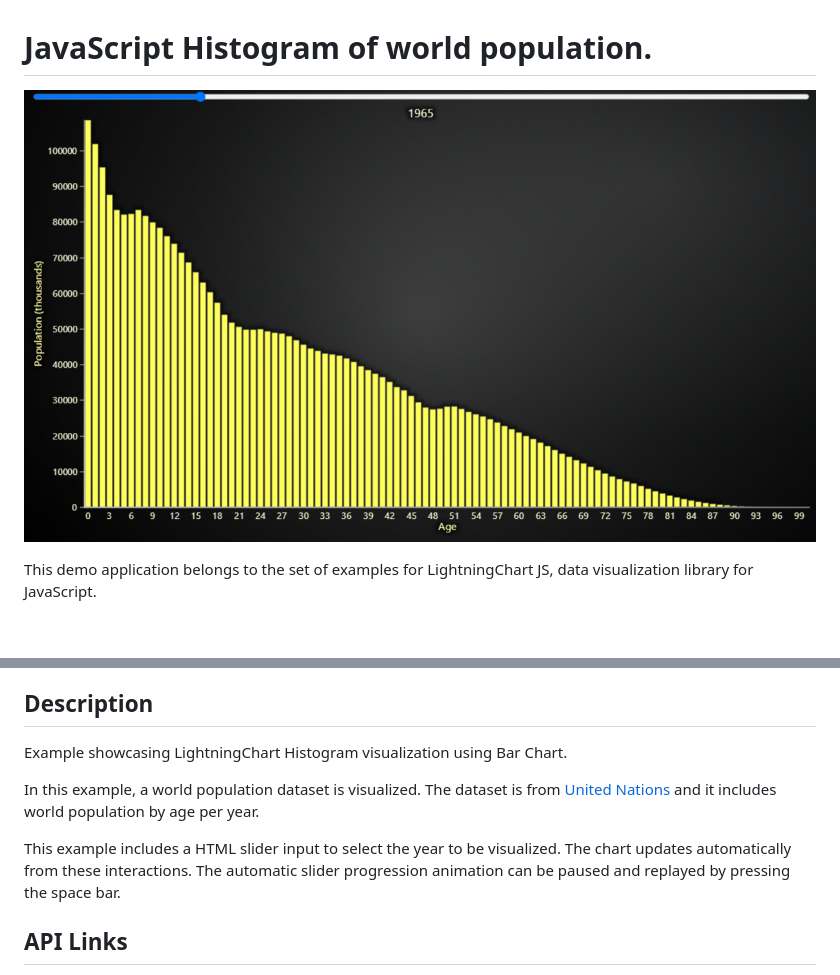
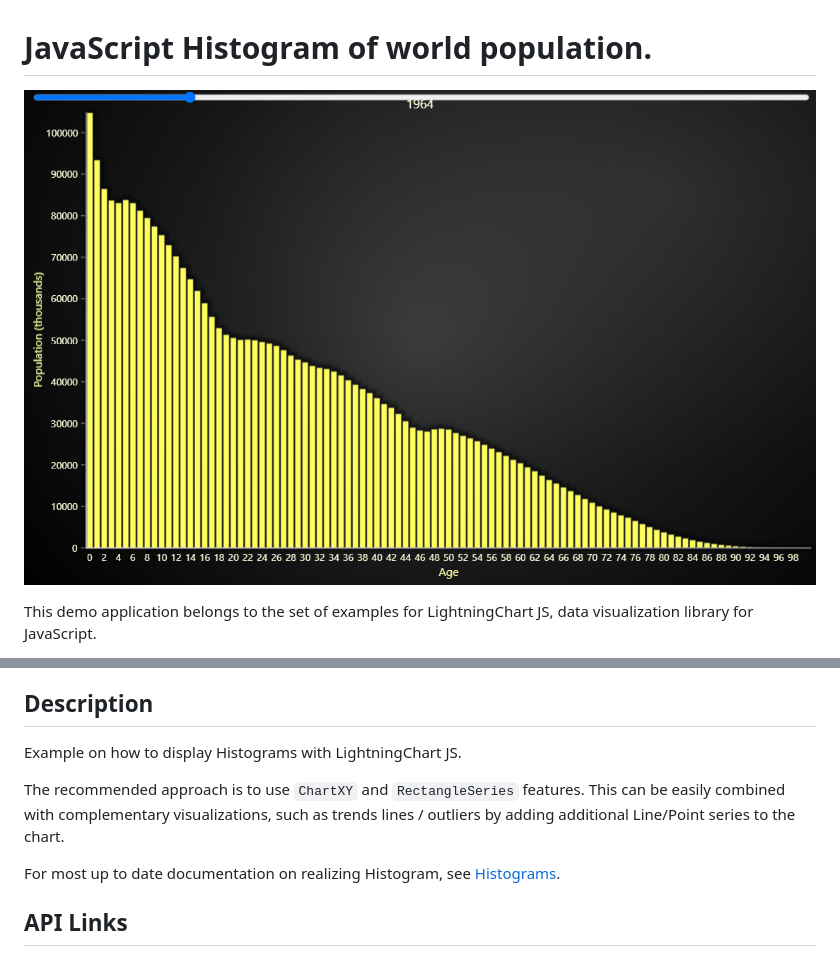
Before and after one commit to Lightning-Chart/lcjs-example-1401-histogramPopulation, a Markdown page: README.md, 2 parts joined by grey strips. Rendered like a GitHub page; pictures changed too: histogramPopulation-darkGold.png; blank space fills up the shorter version.

```diff
--- a/README.md
+++ b/README.md
@@ -19,11 +19,12 @@ The demo can be used as an example or a seed project. Local execution requires t
 
 ## Description
 
-Example showcasing LightningChart Histogram visualization using Bar Chart.
+Example on how to display Histograms with LightningChart JS.
 
-In this example, a world population dataset is visualized. The dataset is from [United Nations](https://population.un.org/wpp/Download/Standard/CSV/) and it includes world population by age per year.
+The recommended approach is to use `ChartXY` and `RectangleSeries` features.
+This can be easily combined with complementary visualizations, such as trends lines / outliers by adding additional Line/Point series to the chart.
 
-This example includes a HTML slider input to select the year to be visualized. The chart updates automatically from these interactions. The automatic slider progression animation can be paused and replayed by pressing the space bar.
+For most up to date documentation on realizing Histogram, see [Histograms](https://lightningchart.com/js-charts/docs/features/xy/histogram/).
 
 
 ## API Links
```
Also changed, not shown: other parts of README.md (+6 -6 lines), histogramPopulation-cyberSpace.png, histogramPopulation-light.png, histogramPopulation-lightNature.png, histogramPopulation-turquoiseHexagon.png, 2 other files.
